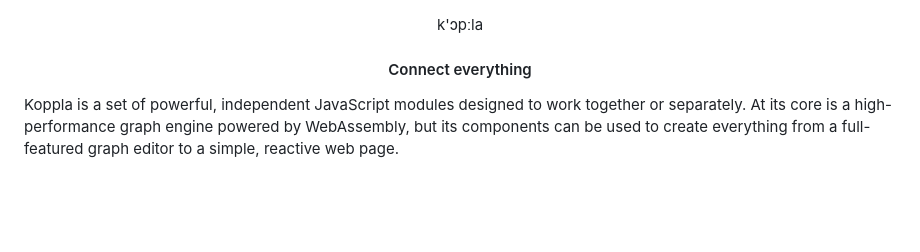
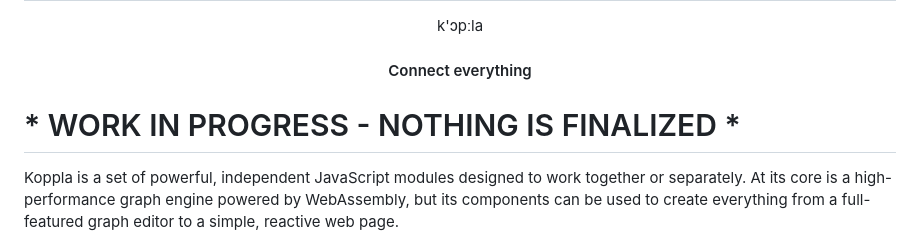
Before and after one commit to jowiklund/koppla, a Markdown page: README.md, the part around the change. Rendered like a GitHub page; blank space fills up the shorter version.

Commit message:
chore: added disclaimer

```diff
--- a/README.md
+++ b/README.md
@@ -9,6 +9,8 @@
 
 <p align="center">k'ɔpːla</p>
 <h4 align="center">Connect everything</h4>
+
+# \* WORK IN PROGRESS - NOTHING IS FINALIZED \* #
 
 Koppla is a set of powerful, independent JavaScript modules designed to work together or separately. At its core is a high-performance graph engine powered by WebAssembly, but its components can be used to create everything from a full-featured graph editor to a simple, reactive web page.
 
```
